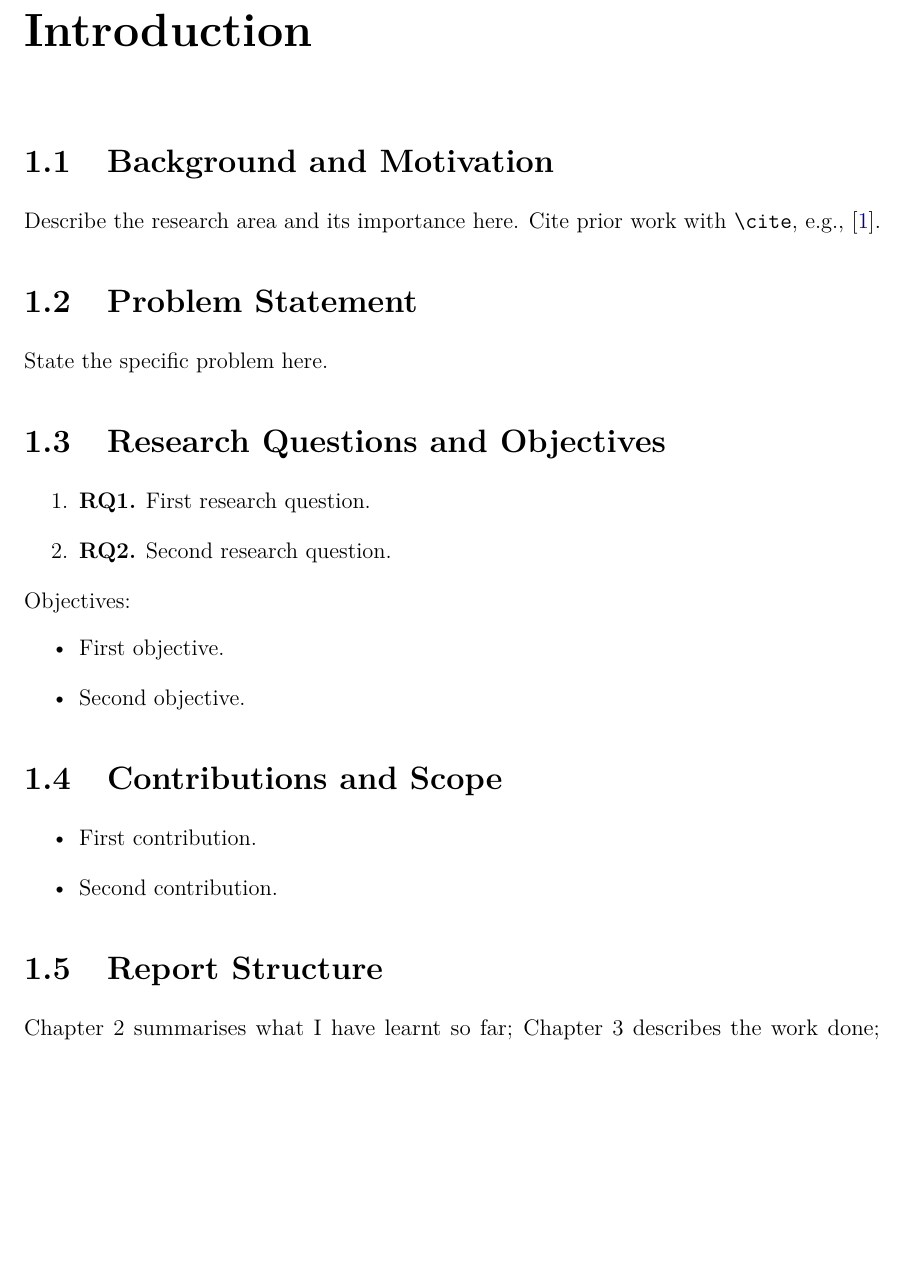
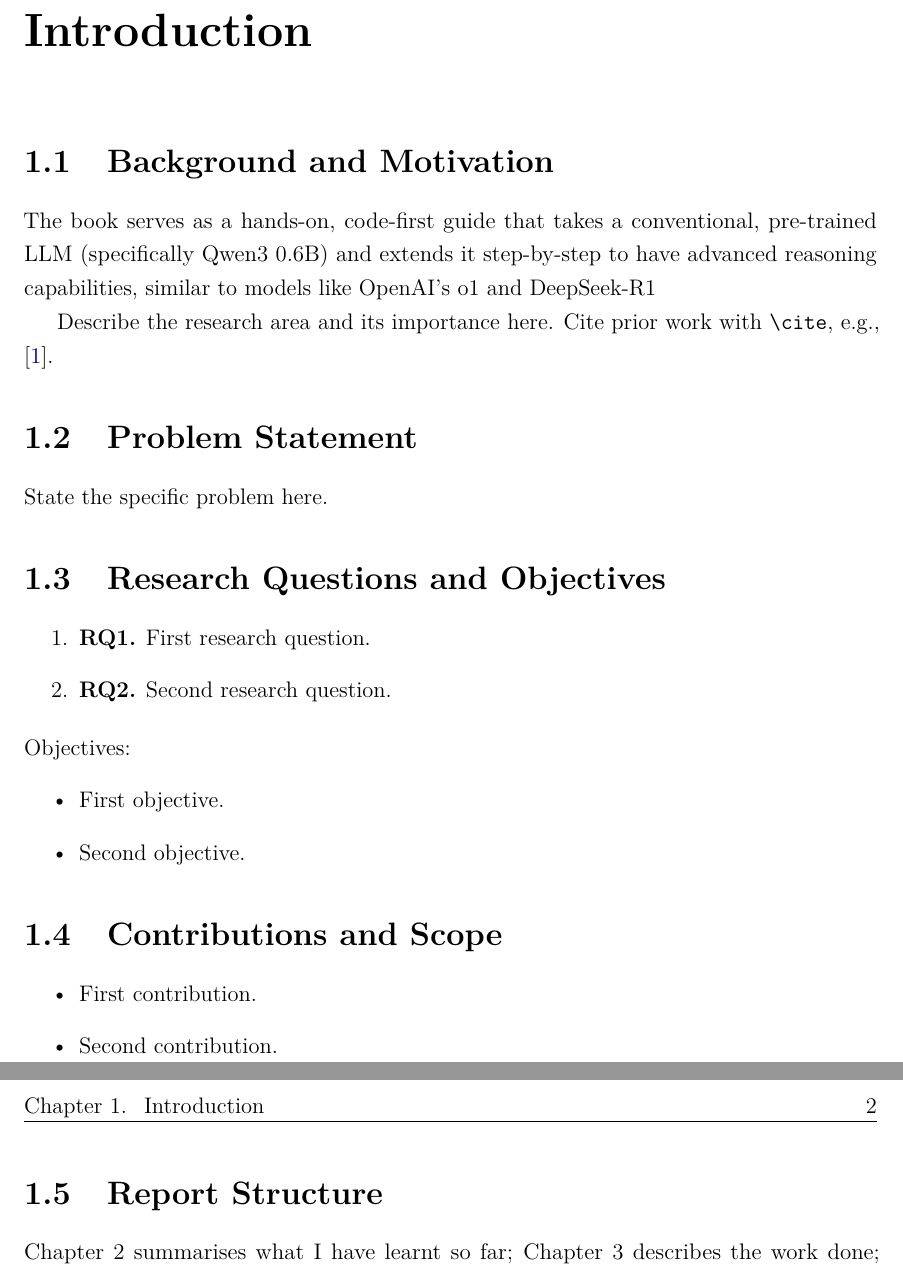
Before and after one commit to alifwr/phd-study-reports, a LaTeX thesis (main.tex, which reads chapters/01-reasoning-model/01-background/section.tex): part of page 6 of 12 before the commit and two parts of pages 6 and 7 of 13 after it, the two joined at a grey line, cut so that both start at the same text, the shorter picture padded with empty space. Compiled offline with pdfLaTeX.

Commit message:
Add background paragraph on code-first reasoning-LLM guide (Qwen3 0.6B)
Co-Authored-By: Claude Opus 4.8 <noreply@anthropic.com>

```diff
--- a/chapters/01-reasoning-model/01-background/section.tex
+++ b/chapters/01-reasoning-model/01-background/section.tex
@@ -6,6 +6,8 @@
 % Set the scene before narrowing to the specific problem.
 % ---------------------------------------------------------------------
 
+The book serves as a hands-on, code-first guide that takes a conventional, pre-trained LLM (specifically Qwen3 0.6B) and extends it step-by-step to have advanced reasoning capabilities, similar to models like OpenAI's o1 and DeepSeek-R1
+
 Describe the research area and its importance here. Cite prior work with
 \verb|\cite|, \eg \cite{example2020}.
 
```
